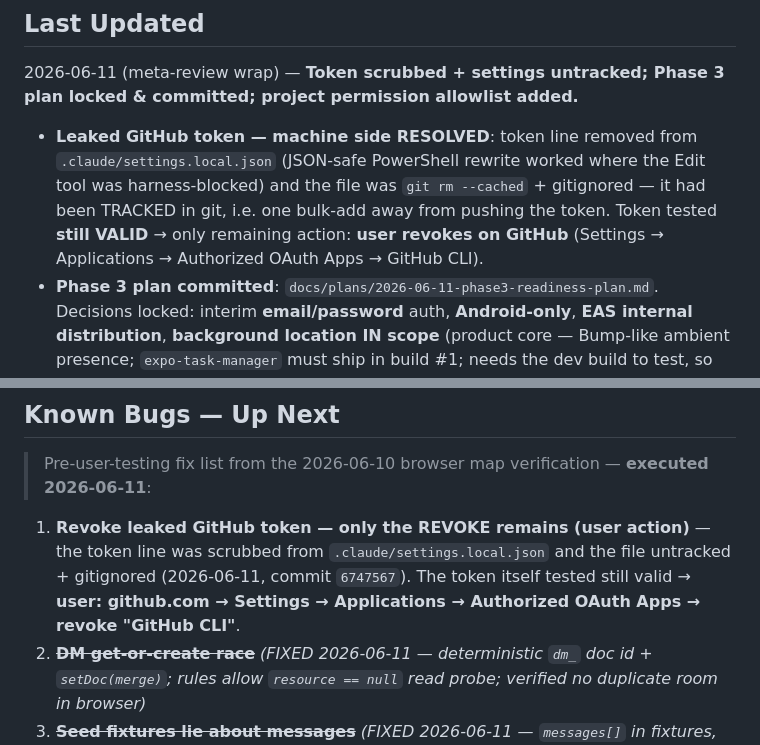
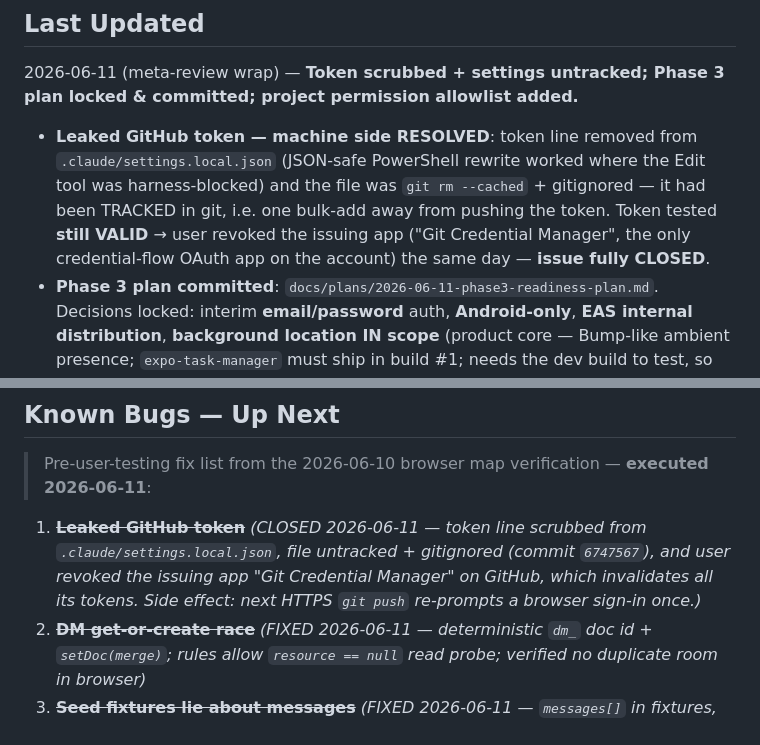
Before and after one commit to Loamasa/us-mobile, a Markdown page: STATUS.md, 2 parts joined by grey strips. Drawn GitHub-style.

```diff
--- a/STATUS.md
+++ b/STATUS.md
@@ -13,7 +13,7 @@
 
 ## Last Updated
 2026-06-11 (meta-review wrap) — **Token scrubbed + settings untracked; Phase 3 plan locked & committed; project permission allowlist added.**
-- **Leaked GitHub token — machine side RESOLVED**: token line removed from `.claude/settings.local.json` (JSON-safe PowerShell rewrite worked where the Edit tool was harness-blocked) and the file was `git rm --cached` + gitignored — it had been TRACKED in git, i.e. one bulk-add away from pushing the token. Token tested **still VALID** → only remaining action: **user revokes on GitHub** (Settings → Applications → Authorized OAuth Apps → GitHub CLI).
+- **Leaked GitHub token — machine side RESOLVED**: token line removed from `.claude/settings.local.json` (JSON-safe PowerShell rewrite worked where the Edit tool was harness-blocked) and the file was `git rm --cached` + gitignored — it had been TRACKED in git, i.e. one bulk-add away from pushing the token. Token tested **still VALID** → user revoked the issuing app ("Git Credential Manager", the only credential-flow OAuth app on the account) the same day — **issue fully CLOSED**.
 - **Phase 3 plan committed**: `docs/plans/2026-06-11-phase3-readiness-plan.md`. Decisions locked: interim **email/password** auth, **Android-only**, **EAS internal distribution**, **background location IN scope** (product core — Bump-like ambient presence; `expo-task-manager` must ship in build #1; needs the dev build to test, so it's Step 5 after the EAS pipeline). **Step 0 (full Expo Go device pass) gates all Phase 3 work** — checklist in the plan. Phase 3 section below mirrors the steps.
 - **`.claude/settings.json` committed**: read-only allowlist from transcript scan (`npx tsc --noEmit`, the `src/dev/verify*.js` harness, preview read tools). `preview_eval` deliberately left out (code execution — user's call).
 - Cleanup pass (Antigravity removal, STATUS diet, memory-mirror collapse, skill fixes, npm scripts) scheduled as Phase 3 Step 1.
@@ -125,7 +125,7 @@
 
 > Pre-user-testing fix list from the 2026-06-10 browser map verification — **executed 2026-06-11**:
 
-1. **Revoke leaked GitHub token — only the REVOKE remains (user action)** — the token line was scrubbed from `.claude/settings.local.json` and the file untracked + gitignored (2026-06-11, commit `6747567`). The token itself tested still valid → **user: github.com → Settings → Applications → Authorized OAuth Apps → revoke "GitHub CLI"**.
+1. ~~**Leaked GitHub token**~~ *(CLOSED 2026-06-11 — token line scrubbed from `.claude/settings.local.json`, file untracked + gitignored (commit `6747567`), and user revoked the issuing app "Git Credential Manager" on GitHub, which invalidates all its tokens. Side effect: next HTTPS `git push` re-prompts a browser sign-in once.)*
 2. ~~**DM get-or-create race**~~ *(FIXED 2026-06-11 — deterministic `dm_` doc id + `setDoc(merge)`; rules allow `resource == null` read probe; verified no duplicate room in browser)*
 3. ~~**Seed fixtures lie about messages**~~ *(FIXED 2026-06-11 — `messages[]` in fixtures, seeded as `seed_NN` docs by both seed scripts; verified rendering in crew chat + Alice DM)*
 4. ~~**DM empty-state copy**~~ *(FIXED 2026-06-11 — branches on `chat.type`, shows peer displayName; verified: "Say hi to Charlie Öberg.")*
```
Also changed, not shown: docs/plans/2026-06-11-phase3-readiness-plan.md (+3 -3 lines).
